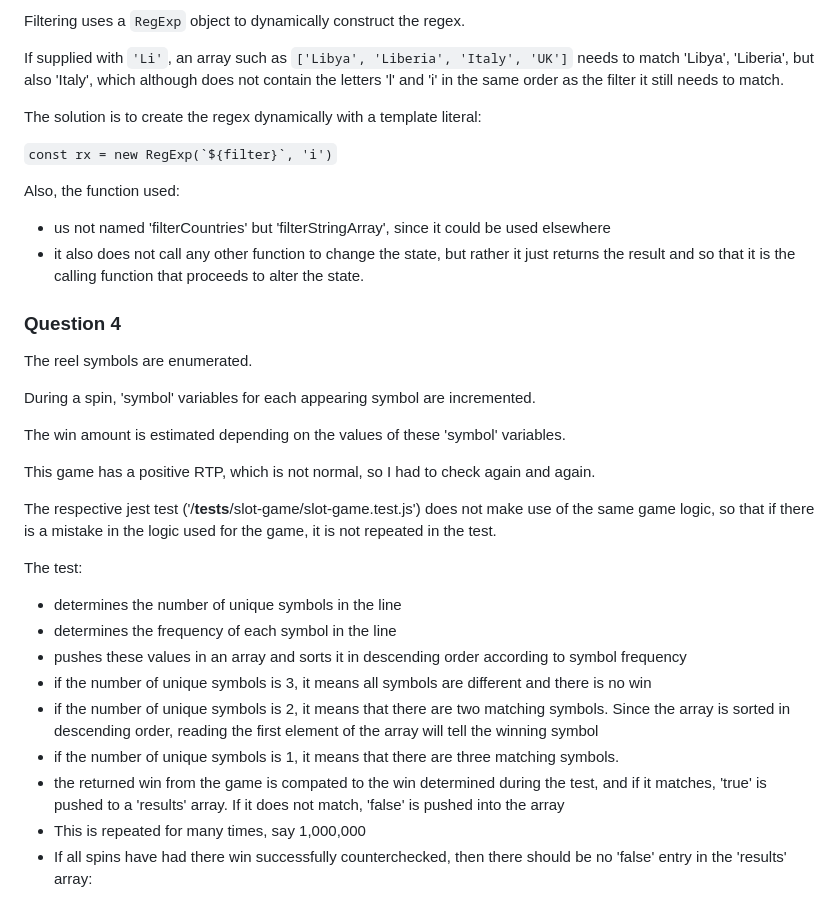
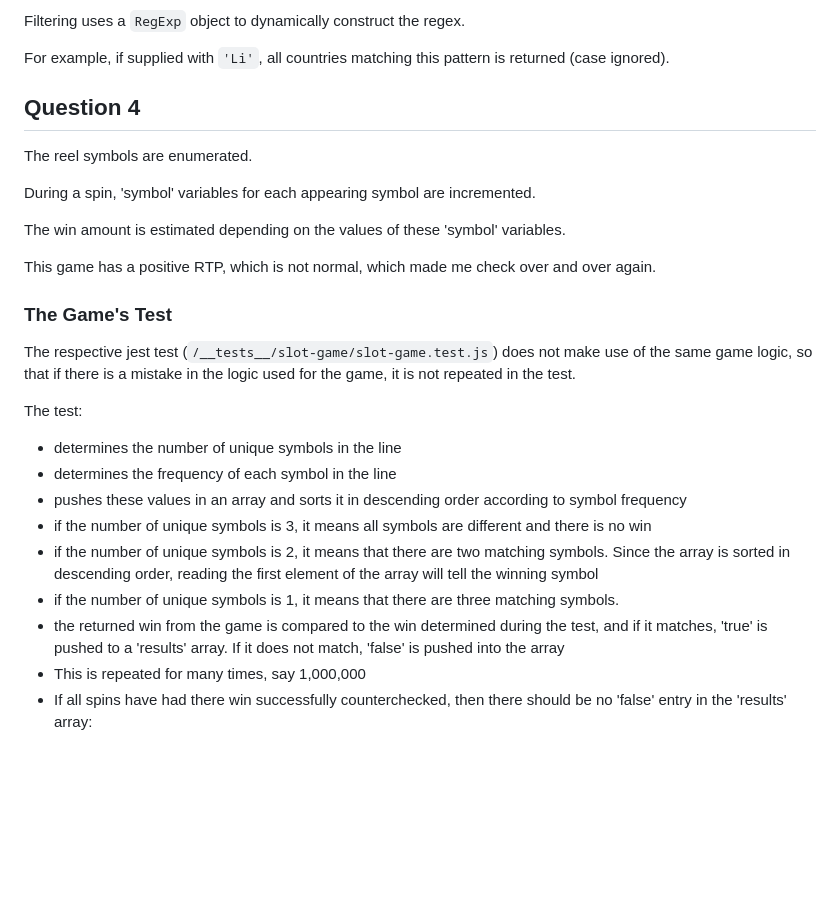
Before and after one commit to salis010/countries, a Markdown page: README.md, the part around the change printed below. GitHub-like rendering; blank space fills up the shorter version.

````diff
--- a/README.md
+++ b/README.md
@@ -18,19 +69,10 @@ Question 3 does not make use of the Node backend, but uses fetch to directly get
 
 Filtering uses a `RegExp` object to dynamically construct the regex.
 
-If supplied with `'Li'`, an array such as `['Libya', 'Liberia', 'Italy', 'UK']` needs to match 'Libya', 'Liberia', but also 'Italy', which although does not contain the letters 'l' and 'i' in the same order as the filter it still needs to match.
-
-The solution is to create the regex dynamically with a template literal:
-
-```const rx = new RegExp(`${filter}`, 'i')```
-
-Also, the function used:
-
-- us not named 'filterCountries' but 'filterStringArray', since it could be used elsewhere
-- it also does not call any other function to change the state, but rather it just returns the result and so that it is the calling function that proceeds to alter the state.
+For example, if supplied with `'Li'`, all countries matching this pattern is returned (case ignored).
 
 
-### Question 4
+## Question 4
 
 The reel symbols are enumerated.
 
@@ -38,9 +80,11 @@ During a spin, 'symbol' variables for each appearing symbol are incremented.
 
 The win amount is estimated depending on the values of these 'symbol' variables.
 
-This game has a positive RTP, which is not normal, so I had to check again and again.
+This game has a positive RTP, which is not normal, which made me check over and over again.
 
-The respective jest test ('/__tests__/slot-game/slot-game.test.js') does not make use of the same game logic, so that if there is a mistake in the logic used for the game, it is not repeated in the test.
+### The Game's Test
+
+The respective jest test (`/__tests__/slot-game/slot-game.test.js`) does not make use of the same game logic, so that if there is a mistake in the logic used for the game, it is not repeated in the test.
 
 The test:
 - determines the number of unique symbols in the line
@@ -49,7 +93,7 @@ The test:
 - if the number of unique symbols is 3, it means all symbols are different and there is no win
 - if the number of unique symbols is 2, it means that there are two matching symbols. Since the array is sorted in descending order, reading the first element of the array will tell the winning symbol
 - if the number of unique symbols is 1, it means that there are three matching symbols.
-- the returned win from the game is compated to the win determined during the test, and if it matches, 'true' is pushed to a 'results' array. If it does not match, 'false' is pushed into the array
+- the returned win from the game is compared to the win determined during the test, and if it matches, 'true' is pushed to a 'results' array. If it does not match, 'false' is pushed into the array
 - This is repeated for many times, say 1,000,000
 - If all spins have had there win successfully counterchecked, then there should be no 'false' entry in the 'results' array:
 
````
Also changed, not shown: other parts of README.md (+95 -15 lines), src/images/question4.png (added), src/images/question5.png (added), 5 other files.
